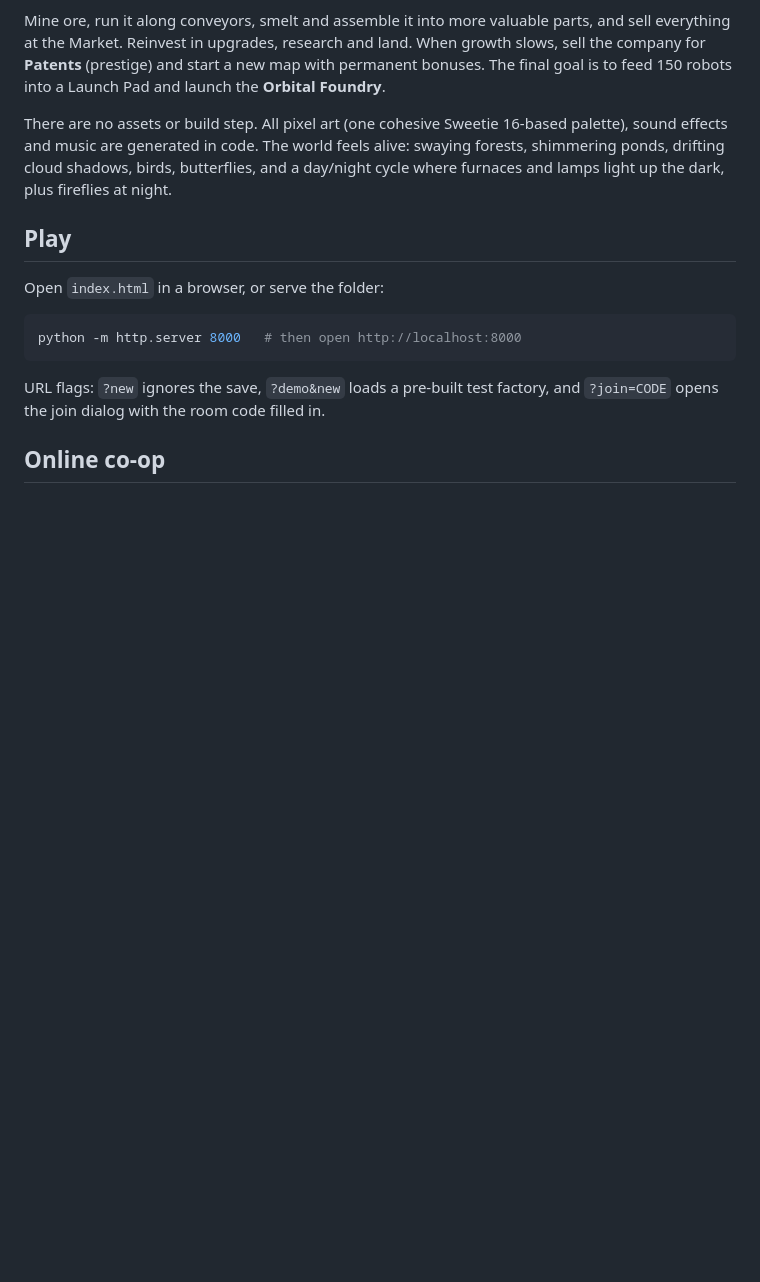
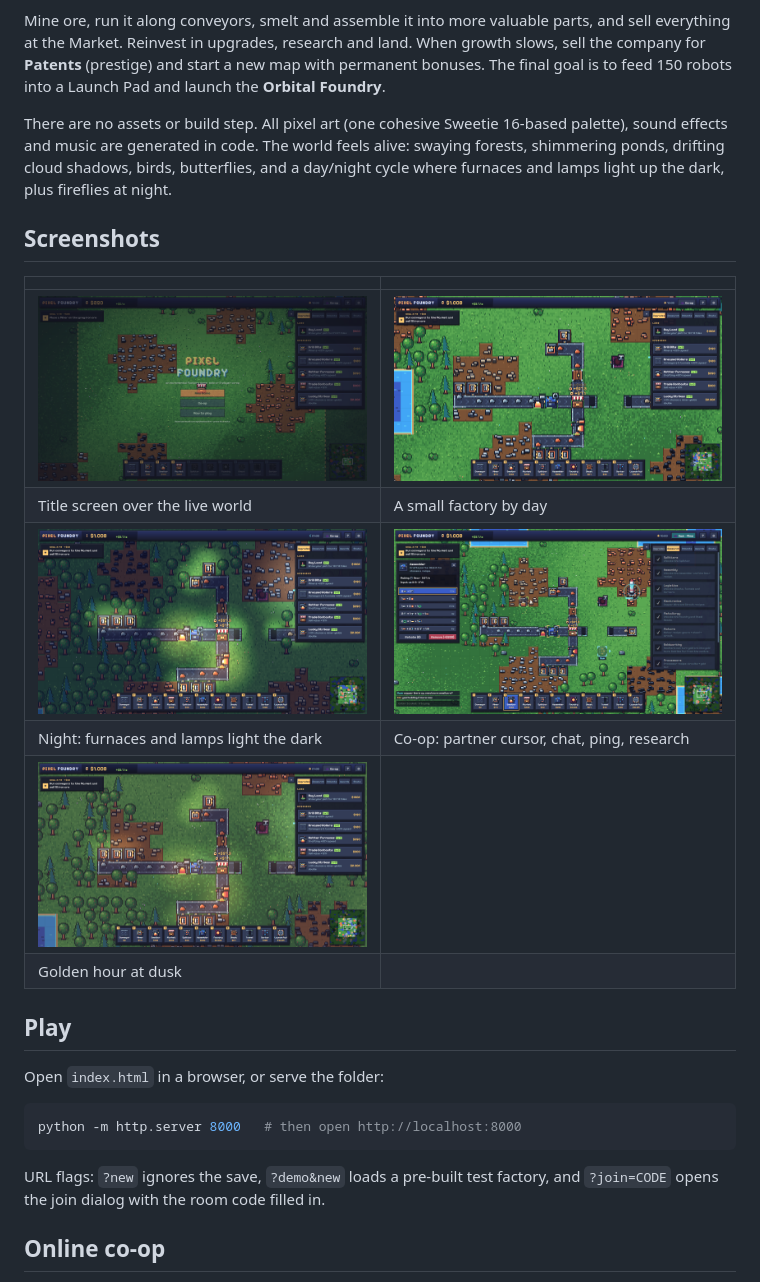
Before and after one commit to kh-maintainer/game, a Markdown page: README.md, the part around the change. Rendered like a GitHub page; pictures changed too: docs/screenshots/1-title.png (added), docs/screenshots/2-day.png (added), docs/screenshots/3-night.png (added); blank space fills up the shorter version.

Commit message:
Add screenshots to README, nicer demo factory
Co-Authored-By: Claude Opus 5.5 <noreply@anthropic.com>

```diff
--- a/README.md
+++ b/README.md
@@ -5,6 +5,18 @@ An incremental factory-building game with 2D pixel art. You can play solo or in
 Mine ore, run it along conveyors, smelt and assemble it into more valuable parts, and sell everything at the Market. Reinvest in upgrades, research and land. When growth slows, sell the company for **Patents** (prestige) and start a new map with permanent bonuses. The final goal is to feed 150 robots into a Launch Pad and launch the **Orbital Foundry**.
 
 There are no assets or build step. All pixel art (one cohesive Sweetie 16-based palette), sound effects and music are generated in code. The world feels alive: swaying forests, shimmering ponds, drifting cloud shadows, birds, butterflies, and a day/night cycle where furnaces and lamps light up the dark, plus fireflies at night.
+
+
+## Screenshots
+
+| | |
+| --- | --- |
+| ![Title screen](docs/screenshots/1-title.png) | ![Factory by day](docs/screenshots/2-day.png) |
+| Title screen over the live world | A small factory by day |
+| ![Factory at night](docs/screenshots/3-night.png) | ![Co-op](docs/screenshots/4-coop.png) |
+| Night: furnaces and lamps light the dark | Co-op: partner cursor, chat, ping, research |
+| ![Golden hour](docs/screenshots/5-dusk.png) | |
+| Golden hour at dusk | |
 
 ## Play
 
```
Also changed, not shown: 1 other file.
